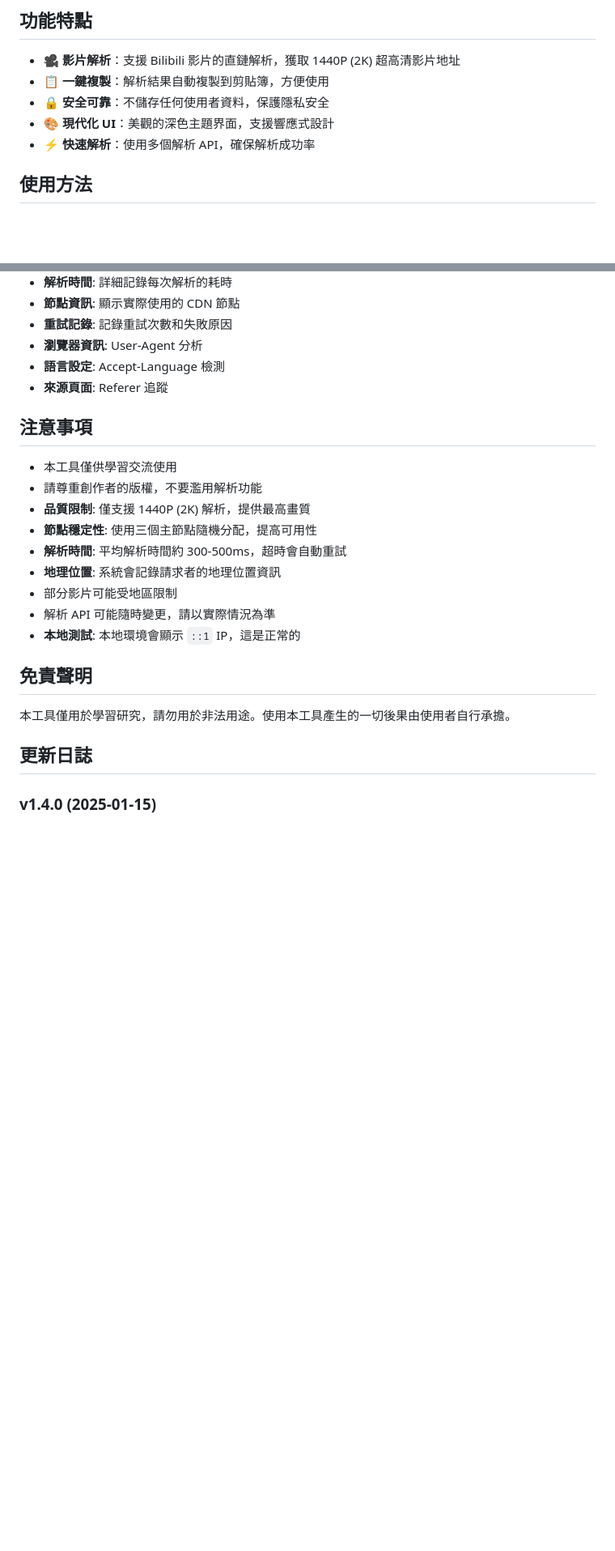
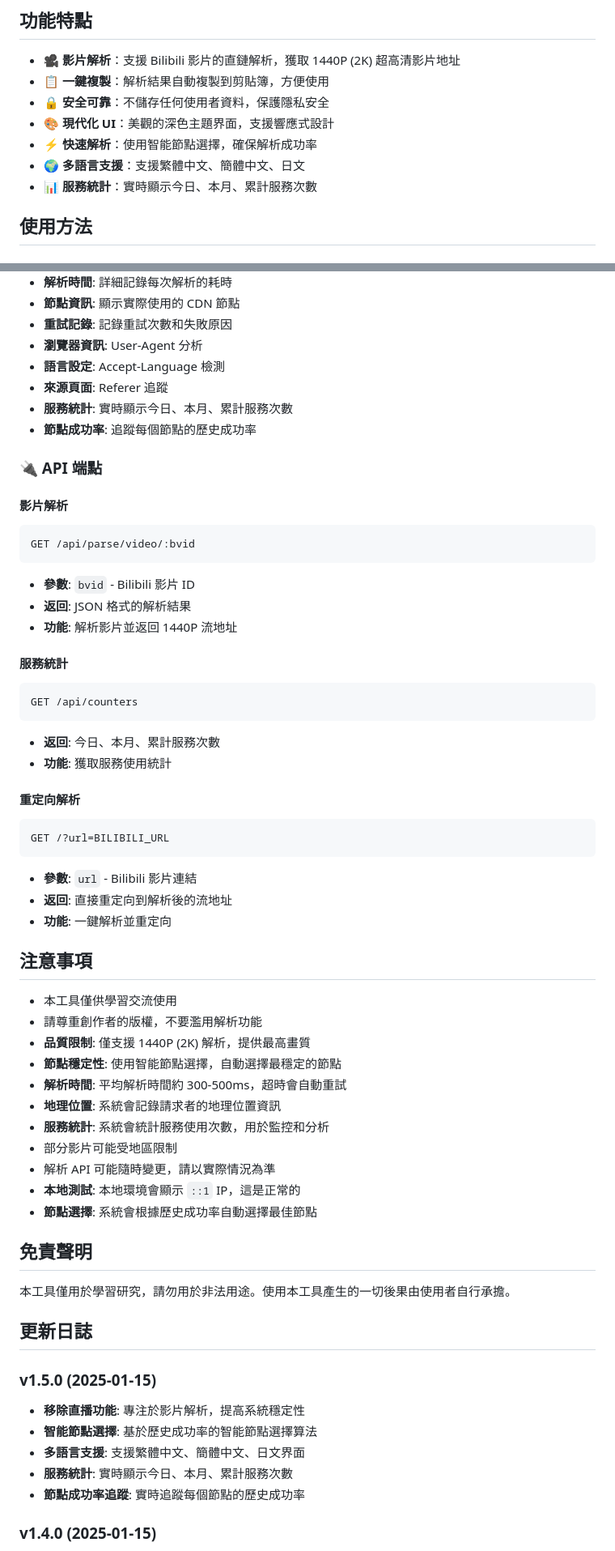
Before and after one commit to wangure0329/bilibili_parse_vrchat, a Markdown page: README.md, 2 parts joined by grey strips. Shown at 81% size. GitHub-like rendering; blank space fills up the shorter version.

````diff
--- a/README.md
+++ b/README.md
@@ -10,7 +10,9 @@
 - 📋 **一鍵複製**：解析結果自動複製到剪貼簿，方便使用
 - 🔒 **安全可靠**：不儲存任何使用者資料，保護隱私安全
 - 🎨 **現代化 UI**：美觀的深色主題界面，支援響應式設計
-- ⚡ **快速解析**：使用多個解析 API，確保解析成功率
+- ⚡ **快速解析**：使用智能節點選擇，確保解析成功率
+- 🌍 **多語言支援**：支援繁體中文、簡體中文、日文
+- 📊 **服務統計**：實時顯示今日、本月、累計服務次數
 
 ## 使用方法
 
@@ -201,24 +242,60 @@ docker-compose up -d --build
 - **瀏覽器資訊**: User-Agent 分析
 - **語言設定**: Accept-Language 檢測
 - **來源頁面**: Referer 追蹤
+- **服務統計**: 實時顯示今日、本月、累計服務次數
+- **節點成功率**: 追蹤每個節點的歷史成功率
+
+### 🔌 API 端點
+
+#### 影片解析
+```
+GET /api/parse/video/:bvid
+```
+- **參數**: `bvid` - Bilibili 影片 ID
+- **返回**: JSON 格式的解析結果
+- **功能**: 解析影片並返回 1440P 流地址
+
+#### 服務統計
+```
+GET /api/counters
+```
+- **返回**: 今日、本月、累計服務次數
+- **功能**: 獲取服務使用統計
+
+#### 重定向解析
+```
+GET /?url=BILIBILI_URL
+```
+- **參數**: `url` - Bilibili 影片連結
+- **返回**: 直接重定向到解析後的流地址
+- **功能**: 一鍵解析並重定向
 
 ## 注意事項
 
 - 本工具僅供學習交流使用
 - 請尊重創作者的版權，不要濫用解析功能
 - **品質限制**: 僅支援 1440P (2K) 解析，提供最高畫質
-- **節點穩定性**: 使用三個主節點隨機分配，提高可用性
+- **節點穩定性**: 使用智能節點選擇，自動選擇最穩定的節點
 - **解析時間**: 平均解析時間約 300-500ms，超時會自動重試
 - **地理位置**: 系統會記錄請求者的地理位置資訊
+- **服務統計**: 系統會統計服務使用次數，用於監控和分析
 - 部分影片可能受地區限制
 - 解析 API 可能隨時變更，請以實際情況為準
 - **本地測試**: 本地環境會顯示 `::1` IP，這是正常的
+- **節點選擇**: 系統會根據歷史成功率自動選擇最佳節點
 
 ## 免責聲明
 
 本工具僅用於學習研究，請勿用於非法用途。使用本工具產生的一切後果由使用者自行承擔。
 
 ## 更新日誌
+
+### v1.5.0 (2025-01-15)
+- **移除直播功能**: 專注於影片解析，提高系統穩定性
+- **智能節點選擇**: 基於歷史成功率的智能節點選擇算法
+- **多語言支援**: 支援繁體中文、簡體中文、日文界面
+- **服務統計**: 實時顯示今日、本月、累計服務次數
+- **節點成功率追蹤**: 實時追蹤每個節點的歷史成功率
 
 ### v1.4.0 (2025-01-15)
 - **隨機節點選擇**: 支援三個主節點隨機分配，提高可用性
````
Also changed, not shown: other parts of README.md (+57 -18 lines).
